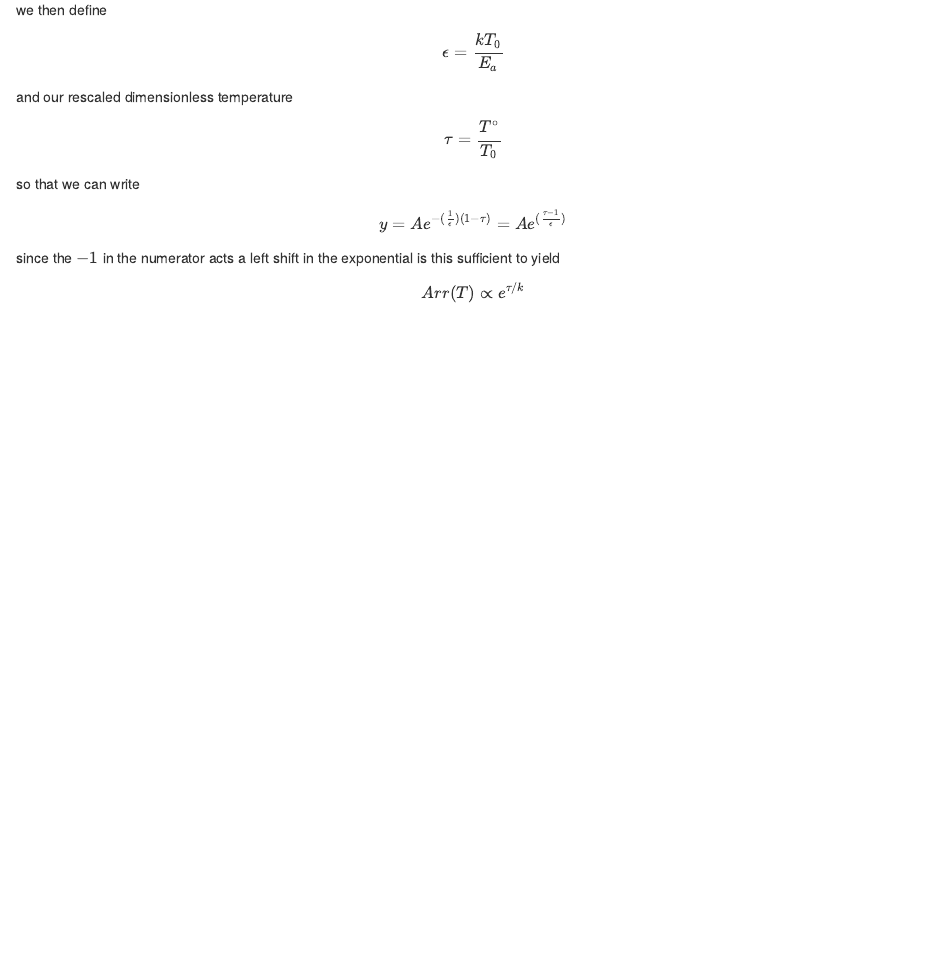
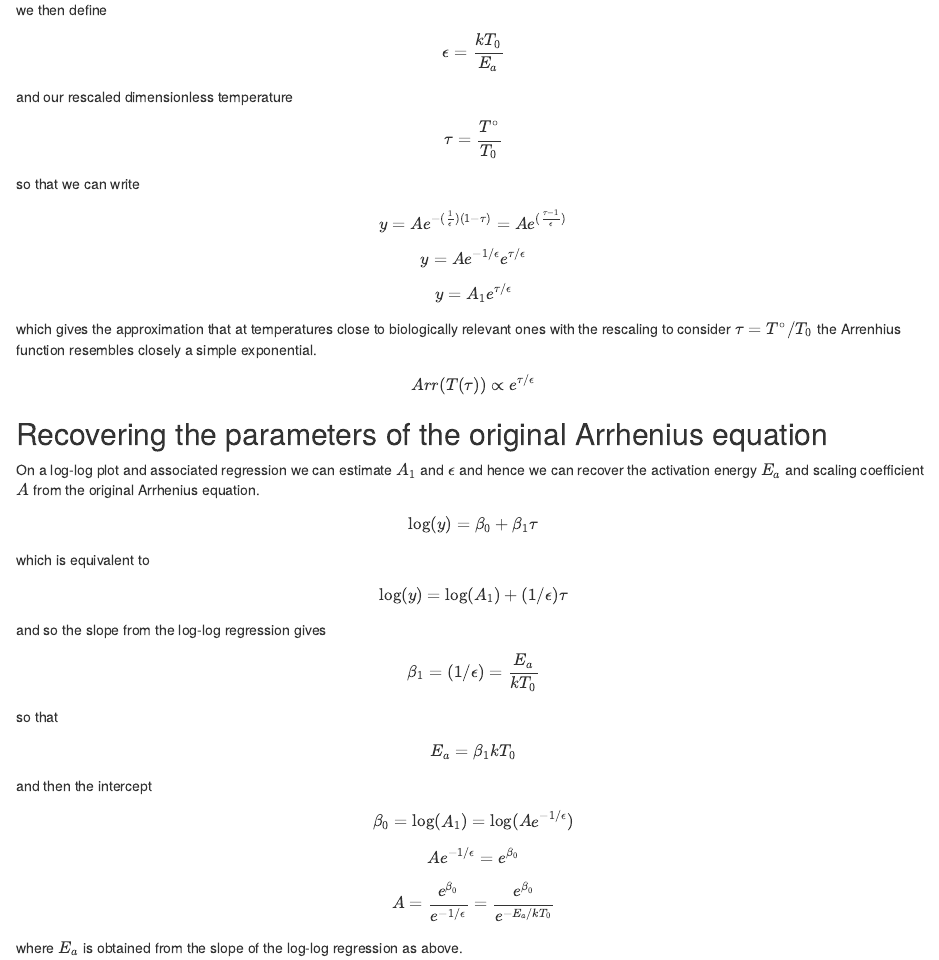
Before and after one commit to AndrewLJackson/UTPC-paper, an R Markdown document (deriving-exp-approx-arrh.Rmd): the page in a window 1100 px wide, from 810 px down. The pictures show the output file deriving-exp-approx-arrh.nb.html that the author committed with the source, opened offline.

Commit message:
updated derivation notes for exp approximates arrhenius

```diff
--- a/deriving-exp-approx-arrh.Rmd
+++ b/deriving-exp-approx-arrh.Rmd
@@ -40,8 +40,29 @@
 so that we can write
 
 $$y = A e^{-(\frac{1}{\epsilon})(1 - \tau)} = A e^{(\frac{\tau - 1}{\epsilon})}$$
-since the $-1$ in the numerator acts a left shift in the exponential is this sufficient to yield
+$$y = A e^{-1/\epsilon}e^{\tau/\epsilon}$$
+$$y = A_1e^{\tau/\epsilon}$$
+which gives the approximation that at temperatures close to biologically relevant ones with the rescaling to consider $\tau = T^\circ/T_0$ the Arrenhius function resembles closely a simple exponential.
 
-$$Arr(T) \propto e^{\tau/k}$$
+$$Arr(T(\tau)) \propto e^{\tau/\epsilon}$$
 
-??
+## Recovering the parameters of the original Arrhenius equation
+
+On a log-log plot and associated regression we can estimate $A_1$ and $\epsilon$ and hence we can recover the activation energy $E_a$ and scaling coefficient $A$ from the original Arrhenius equation.
+
+$$\log(y) = \beta_0 + \beta_1\tau$$
+which is equivalent to
+
+$$\log(y) = \log(A_1) + (1/\epsilon)\tau$$
+
+and so the slope from the log-log regression gives
+
+$$\beta_1 = (1/\epsilon) = \frac{E_a}{kT_0}$$
+
+so that
+
+$$E_a = \beta_1kT_0$$
+
+and then the intercept
+
+$$\beta_0 = \log(A_1) = \log(Ae^{-1/\epsilon})$$
@@ -47,0 +71,2 @@
+$$A = \frac{e^{\beta_0}}{e^{-1/\epsilon}} = \frac{e^{\beta_0}}{e^{-E_a/kT_0}}$$
+where $E_a$ is obtained from the slope of the log-log regression as above.
```
Also changed, not shown: deriving-exp-approx-arrh.nb.html, deriving-exp-approx-arrh.Rmd (2 more changed lines).
